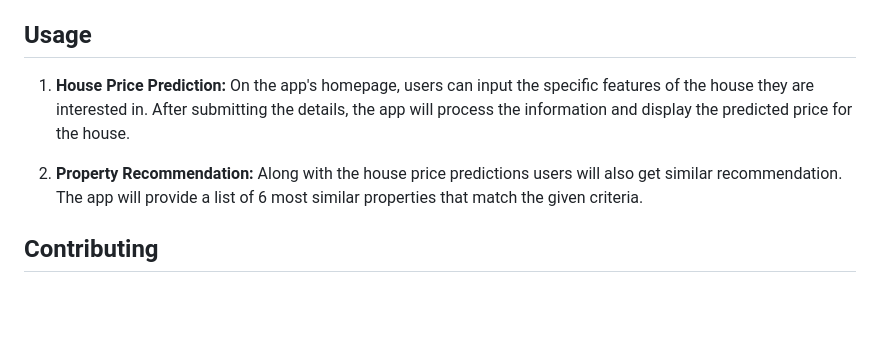
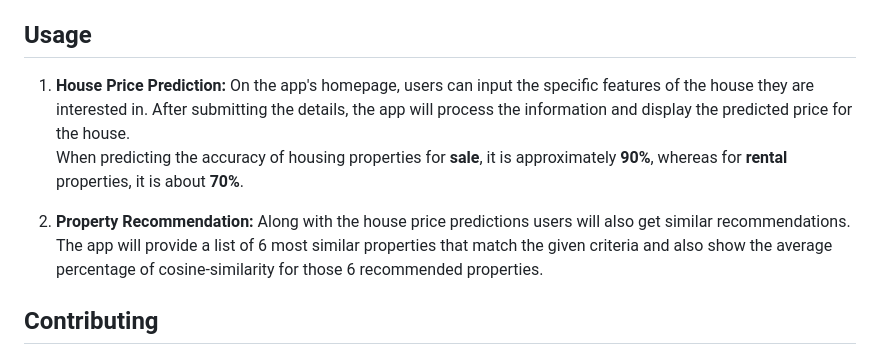
Before and after one commit to Rajarshi12321/My-Sweet-Home, a Markdown page: README.md, the part around the change. Drawn GitHub-style; blank space fills up the shorter version.

Commit message:
Update README.md 5th time

```diff
--- a/README.md
+++ b/README.md
@@ -173,9 +173,11 @@ To run this project locally, please follow these steps:-
 
 
 ## Usage
-1. **House Price Prediction:** On the app's homepage, users can input the specific features of the house they are interested in. After submitting the details, the app will process the information and display the predicted price for the house.
+1. **House Price Prediction:** On the app's homepage, users can input the specific features of the house they are interested in. After submitting the details, the app will process the information and display the predicted price for the house.<br />
+When predicting the accuracy of housing properties for **sale**, it is approximately **90%**, whereas for **rental** properties, it is about **70%**.
 
-2. **Property Recommendation:** Along with the house price predictions users will also get similar recommendation. The app will provide a list of 6 most similar properties that match the given criteria.
+3. **Property Recommendation:** Along with the house price predictions users will also get similar recommendations.<br />
+The app will provide a list of 6 most similar properties that match the given criteria and also show the average percentage of cosine-similarity for those 6 recommended properties.
 
 ## Contributing
 I welcome contributions to improve the functionality and performance of the app. If you'd like to contribute, please follow these guidelines:
```
